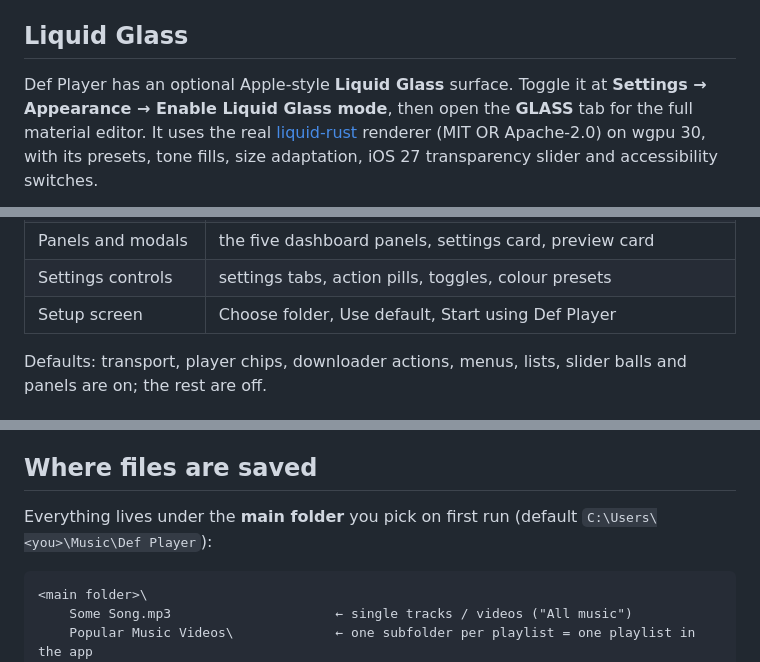
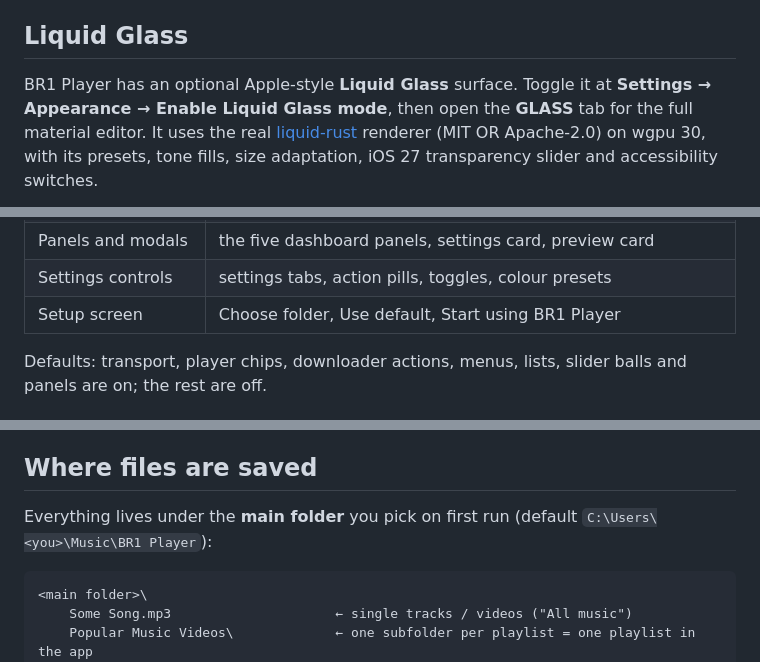
Before and after one commit to BR1-gg/BR1-Player, a Markdown page: README.md, 3 parts joined by grey strips. Rendered like a GitHub page.

````diff
--- a/README.md
+++ b/README.md
@@ -53,7 +53,7 @@ The settings are saved to `config.txt`.
 
 ## Liquid Glass
 
-Def Player has an optional Apple-style **Liquid Glass** surface. Toggle it at
+BR1 Player has an optional Apple-style **Liquid Glass** surface. Toggle it at
 **Settings → Appearance → Enable Liquid Glass mode**, then open the **GLASS** tab
 for the full material editor. It uses the real
 [liquid-rust](https://github.com/al1h3n/liquid-rust) renderer (MIT OR Apache-2.0)
@@ -86,7 +86,7 @@ Each group can be enabled independently:
 | Slider balls only | seek, volume and EQ knobs (the track stays flat) |
 | Panels and modals | the five dashboard panels, settings card, preview card |
 | Settings controls | settings tabs, action pills, toggles, colour presets |
-| Setup screen | Choose folder, Use default, Start using Def Player |
+| Setup screen | Choose folder, Use default, Start using BR1 Player |
 
 Defaults: transport, player chips, downloader actions, menus, lists, slider balls
 and panels are on; the rest are off.
@@ -179,7 +179,7 @@ All glass values are stored in `config.txt` under keys beginning with
 ## Where files are saved
 
 Everything lives under the **main folder** you pick on first run (default
-`C:\Users\<you>\Music\Def Player`):
+`C:\Users\<you>\Music\BR1 Player`):
 
 ```
 <main folder>\
````
Also changed, not shown: other parts of README.md (+5 -5 lines), assets/icon.png (added), 11 other files.
